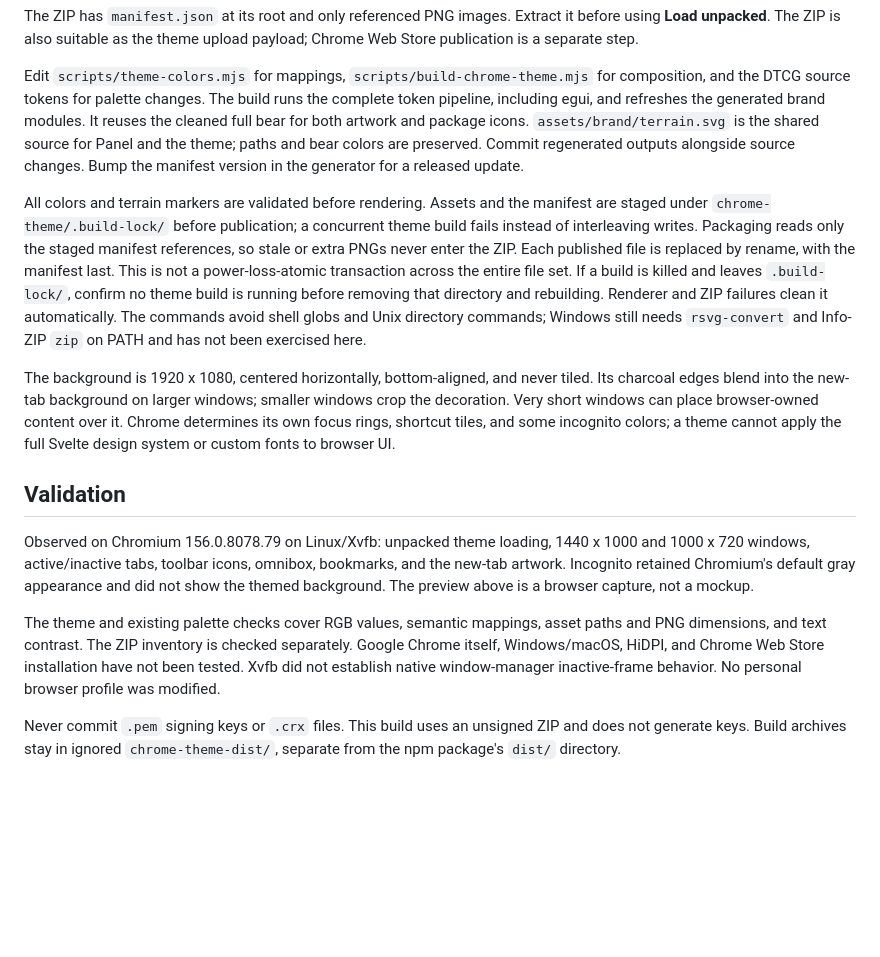
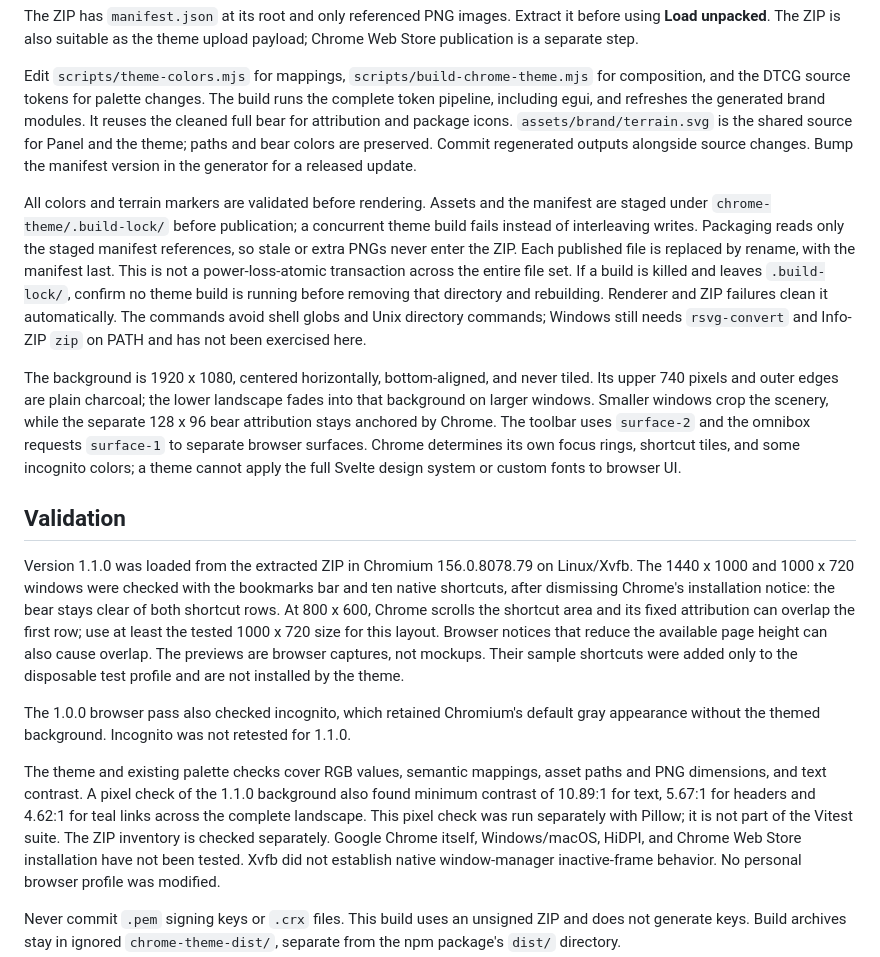
Before and after one commit to Raudbjorn/IRONMAW, a Markdown page: chrome-theme/README.md, the part around the change printed below. Rendered like a GitHub page; blank space fills up the shorter version.

```diff
--- a/chrome-theme/README.md
+++ b/chrome-theme/README.md
@@ -43,7 +58,7 @@ payload; Chrome Web Store publication is a separate step.
 Edit `scripts/theme-colors.mjs` for mappings, `scripts/build-chrome-theme.mjs`
 for composition, and the DTCG source tokens for palette changes. The build runs
 the complete token pipeline, including egui, and refreshes the generated brand
-modules. It reuses the cleaned full bear for both artwork and package icons.
+modules. It reuses the cleaned full bear for attribution and package icons.
 `assets/brand/terrain.svg` is the shared source for Panel and the theme; paths
 and bear colors are preserved. Commit regenerated outputs alongside source
 changes. Bump the manifest version in the generator
@@ -61,23 +76,36 @@ The commands avoid shell globs and Unix directory commands; Windows still needs
 `rsvg-convert` and Info-ZIP `zip` on PATH and has not been exercised here.
 
 The background is 1920 x 1080, centered horizontally, bottom-aligned, and never
-tiled. Its charcoal edges blend into the new-tab background on larger windows;
-smaller windows crop the decoration. Very short windows can place browser-owned
-content over it. Chrome determines its own focus rings, shortcut tiles, and
+tiled. Its upper 740 pixels and outer edges are plain charcoal; the lower
+landscape fades into that background on larger windows. Smaller windows crop
+the scenery, while the separate 128 x 96 bear attribution stays anchored by
+Chrome. The toolbar uses `surface-2` and the omnibox requests `surface-1` to
+separate browser surfaces. Chrome determines its own focus rings, shortcut tiles, and
 some incognito colors; a theme cannot apply the full Svelte design system or
 custom fonts to browser UI.
 
 ## Validation
 
-Observed on Chromium 156.0.8078.79 on Linux/Xvfb: unpacked theme loading,
-1440 x 1000 and 1000 x 720 windows, active/inactive tabs,
-toolbar icons, omnibox, bookmarks, and the new-tab artwork. Incognito retained
-Chromium's default gray appearance and did not show the themed background.
-The preview above is a browser capture, not a mockup.
+Version 1.1.0 was loaded from the extracted ZIP in Chromium 156.0.8078.79 on
+Linux/Xvfb. The 1440 x 1000 and 1000 x 720 windows were checked with the
+bookmarks bar and ten native shortcuts, after dismissing Chrome's installation
+notice: the bear stays clear of both shortcut rows. At 800 x 600, Chrome scrolls
+the shortcut area and its fixed attribution
+can overlap the first row; use at least the tested 1000 x 720 size for this
+layout. Browser notices that reduce the available page height can also cause
+overlap. The previews are browser captures, not mockups. Their sample shortcuts
+were added only to the disposable test profile and are not installed by the theme.
+
+The 1.0.0 browser pass also checked incognito, which retained Chromium's
+default gray appearance without the themed background. Incognito was not
+retested for 1.1.0.
 
 The theme and existing palette checks cover RGB values, semantic mappings,
-asset paths and PNG dimensions, and text contrast. The ZIP inventory is checked
-separately. Google Chrome itself, Windows/macOS, HiDPI, and Chrome Web Store
+asset paths and PNG dimensions, and text contrast. A pixel check of the 1.1.0
+background also found minimum contrast of 10.89:1 for text, 5.67:1 for headers
+and 4.62:1 for teal links across the complete landscape. This pixel check was
+run separately with Pillow; it is not part of the Vitest suite. The ZIP inventory
+is checked separately. Google Chrome itself, Windows/macOS, HiDPI, and Chrome Web Store
 installation have not been tested. Xvfb did not establish native window-manager
 inactive-frame behavior. No personal browser profile was modified.
 
```
Also changed, not shown: other parts of chrome-theme/README.md (+17 -2 lines), chrome-theme/images/attribution.png (added), chrome-theme/images/new-tab.png, chrome-theme/preview-compact.png (added), chrome-theme/preview.png, 5 other files.
